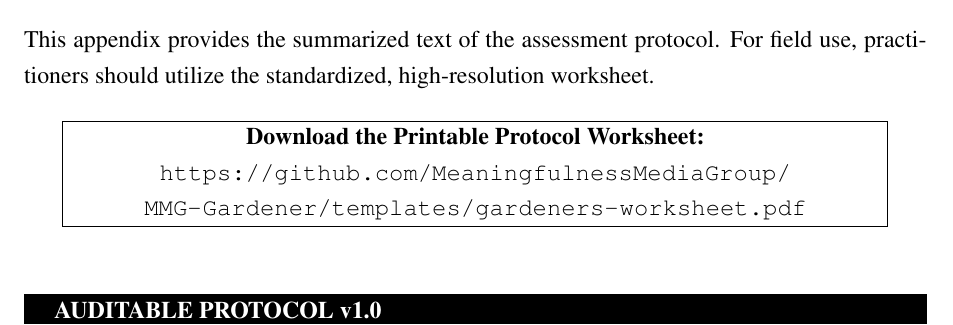
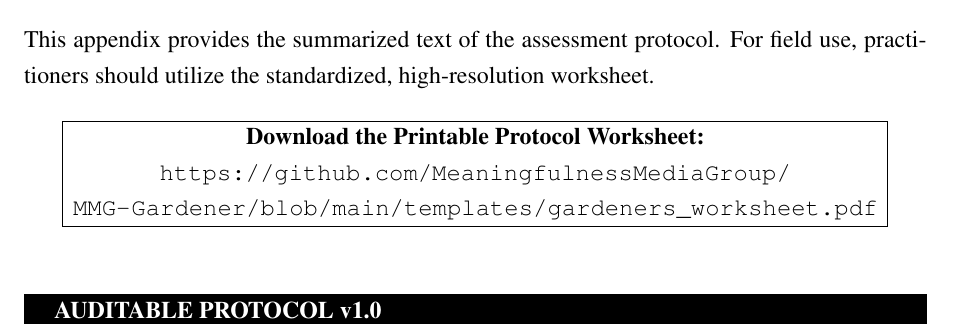
Before and after one commit to MeaningfulnessMediaGroup/MMG-Gardener, a LaTeX paper (latex/main.tex): part of page 12 of 15, cut so that both start at the same text. Compiled offline with pdfLaTeX.

Commit message:
Fixed hyperlinks.

```diff
--- a/latex/main.tex
+++ b/latex/main.tex
@@ -74,9 +74,8 @@
     \vspace{0.5em}
     \large The "Gardener's Gambit" Methodology for Information Ethics in the Age of Informational Chaos\\
     \vspace{1em}
-    \small Protocol ID: \texttt{MMG-GARDENER-1.0} \\
+    \small Protocol ID: \href{https://github.com/MeaningfulnessMediaGroup/MMG-Gardener}{\texttt{MMG-GARDENER-1.0}} \\
     \small \textbf{Status:} \textit{White Paper for Ethical Standardization and Implementation}}
-
 
 % IMPORTANT: No \vspace inside these brackets
 \author{Djeff Bee\thanks{Correspondence: \href{mailto:info@meaningfulness.com.au}{info@meaningfulness.com.au}}}
@@ -417,7 +416,7 @@ This appendix provides the summarized text of the assessment protocol. For field
     \fbox{\parbox{0.9\linewidth}{
         \centering
         \textbf{Download the Printable Protocol Worksheet:}\\
-        \url{https://github.com/MeaningfulnessMediaGroup/MMG-Gardener/templates/gardeners-worksheet.pdf}
+        \url{https://github.com/MeaningfulnessMediaGroup/MMG-Gardener/blob/main/templates/gardeners_worksheet.pdf}
     }}
 \end{center}
 
```
Also changed, not shown: latex/The_Gardener_s_Gambit.pdf.
